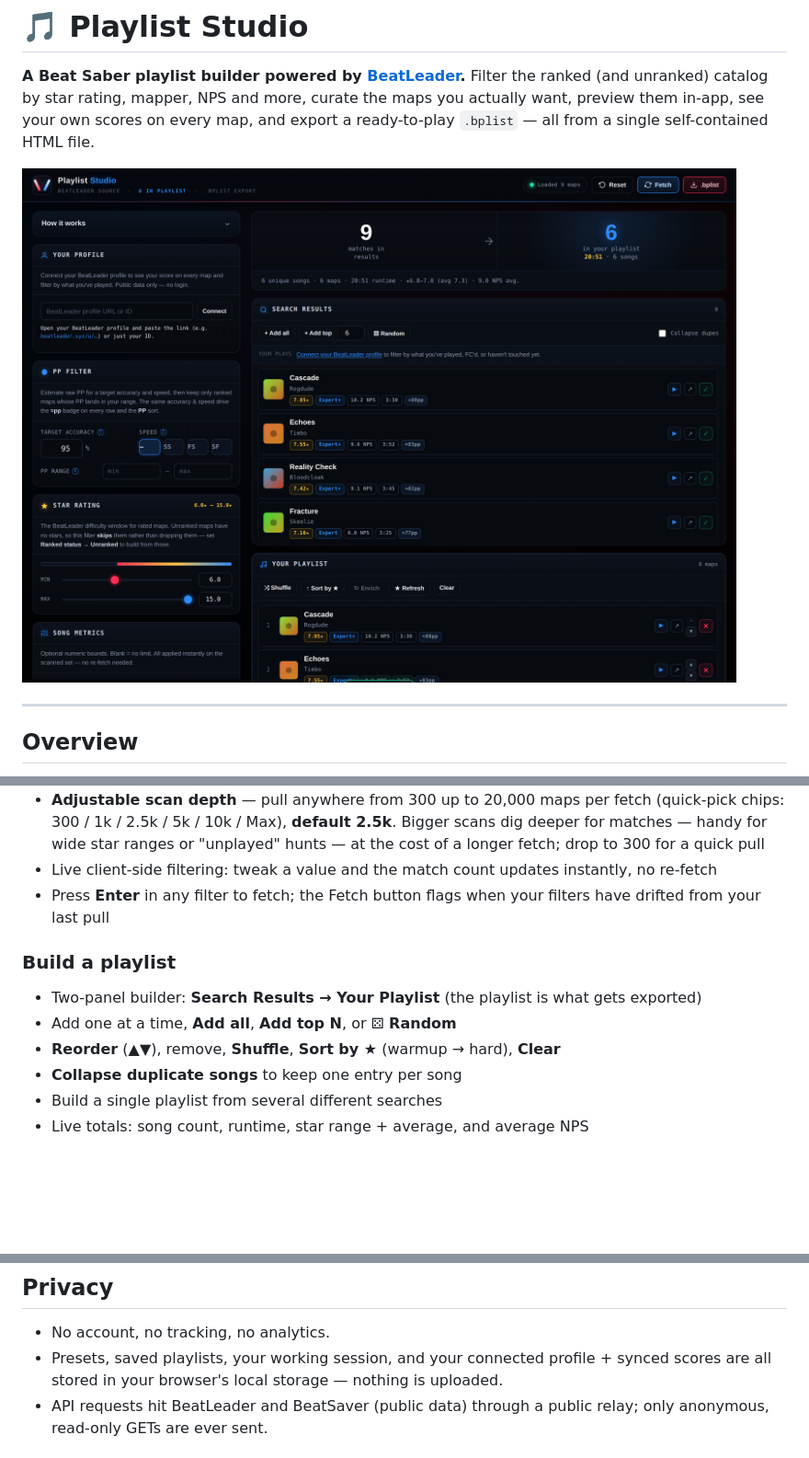
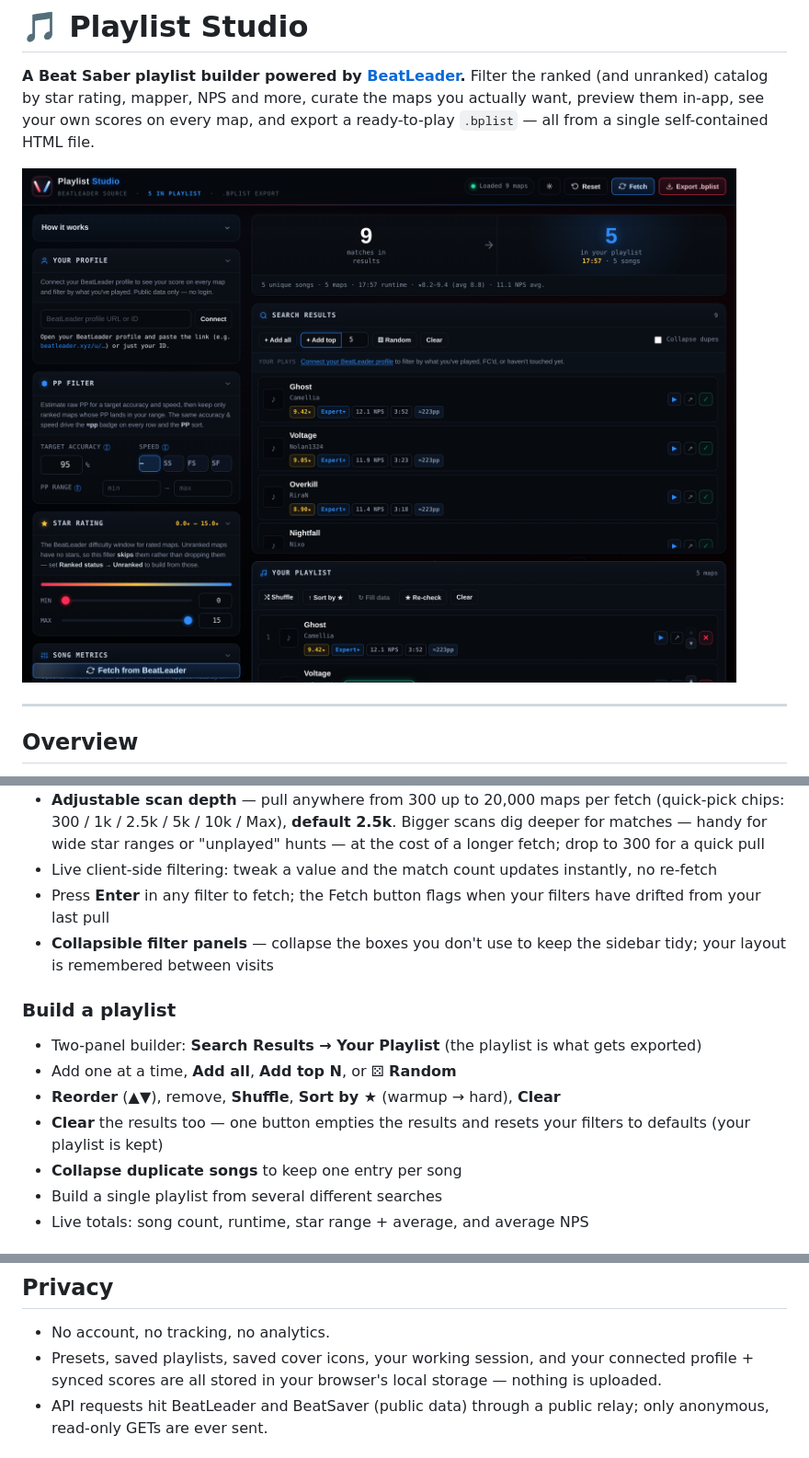
Before and after one commit to Spanky3651/Playlist-Studio, a Markdown page: README.md, 3 parts joined by grey strips. Shown at 92% size. Rendered like a GitHub page; pictures changed too: screenshot.png; blank space fills up the shorter version.

Commit message:
Refreshed README.md

```diff
--- a/README.md
+++ b/README.md
@@ -24,11 +24,13 @@ Playlist Studio turns BeatLeader's live map data into curated Beat Saber playlis
 - **Adjustable scan depth** — pull anywhere from 300 up to 20,000 maps per fetch (quick-pick chips: 300 / 1k / 2.5k / 5k / 10k / Max), **default 2.5k**. Bigger scans dig deeper for matches — handy for wide star ranges or "unplayed" hunts — at the cost of a longer fetch; drop to 300 for a quick pull
 - Live client-side filtering: tweak a value and the match count updates instantly, no re-fetch
 - Press **Enter** in any filter to fetch; the Fetch button flags when your filters have drifted from your last pull
+- **Collapsible filter panels** — collapse the boxes you don't use to keep the sidebar tidy; your layout is remembered between visits
 
 ### Build a playlist
 - Two-panel builder: **Search Results → Your Playlist** (the playlist is what gets exported)
 - Add one at a time, **Add all**, **Add top N**, or **⚄ Random**
 - **Reorder** (▲▼), remove, **Shuffle**, **Sort by ★** (warmup → hard), **Clear**
+- **Clear** the results too — one button empties the results and resets your filters to defaults (your playlist is kept)
 - **Collapse duplicate songs** to keep one entry per song
 - Build a single playlist from several different searches
 - Live totals: song count, runtime, star range + average, and average NPS
@@ -103,7 +121,7 @@ If you run your own CORS relay and would rather use it, point the app at it unde
 ## Privacy
 
 - No account, no tracking, no analytics.
-- Presets, saved playlists, your working session, and your connected profile + synced scores are all stored in your browser's local storage — nothing is uploaded.
+- Presets, saved playlists, saved cover icons, your working session, and your connected profile + synced scores are all stored in your browser's local storage — nothing is uploaded.
 - API requests hit BeatLeader and BeatSaver (public data) through a public relay; only anonymous, read-only GETs are ever sent.
 
 ## Built with
```
Also changed, not shown: other parts of README.md (+21 -5 lines).
